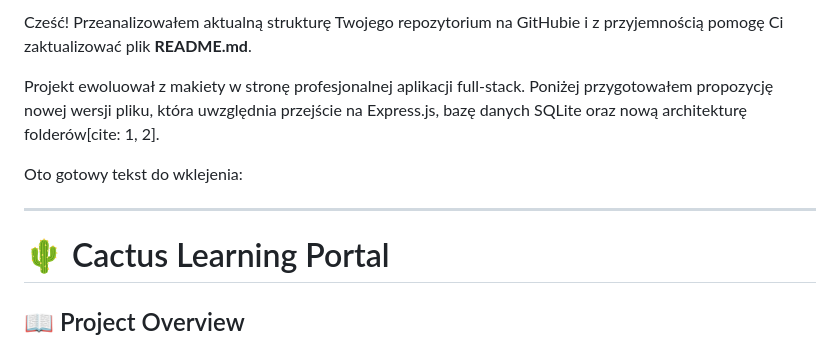
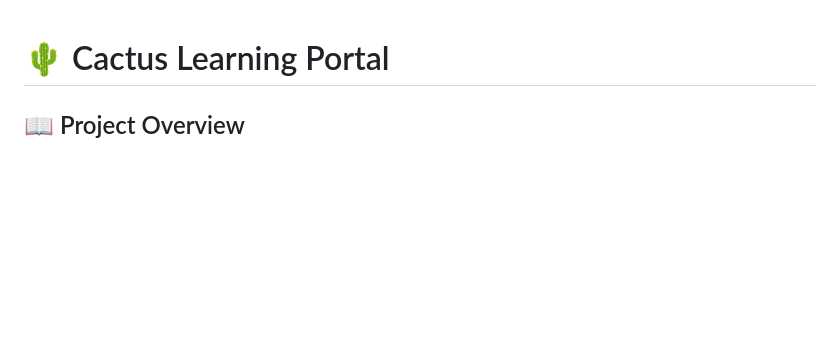
Before and after one commit to Caedonia/Caedonia.github.io, a Markdown page: README.md, the part around the change. Rendered like a GitHub page; blank space fills up the shorter version.

```diff
--- a/README.md
+++ b/README.md
@@ -1,11 +1,3 @@
-Cześć! Przeanalizowałem aktualną strukturę Twojego repozytorium na GitHubie i z przyjemnością pomogę Ci zaktualizować plik **README.md**.
-
-Projekt ewoluował z makiety w stronę profesjonalnej aplikacji full-stack. Poniżej przygotowałem propozycję nowej wersji pliku, która uwzględnia przejście na Express.js, bazę danych SQLite oraz nową architekturę folderów[cite: 1, 2].
-
-Oto gotowy tekst do wklejenia:
-
----
-
 # 🌵 Cactus Learning Portal
 
 ## 📖 Project Overview
```
